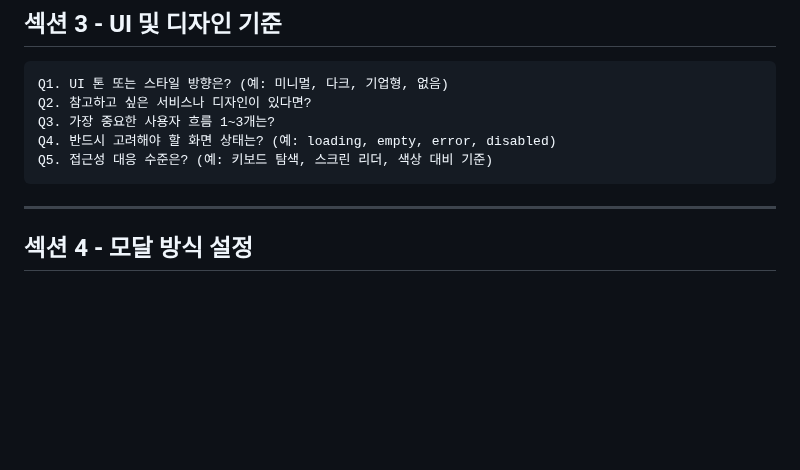
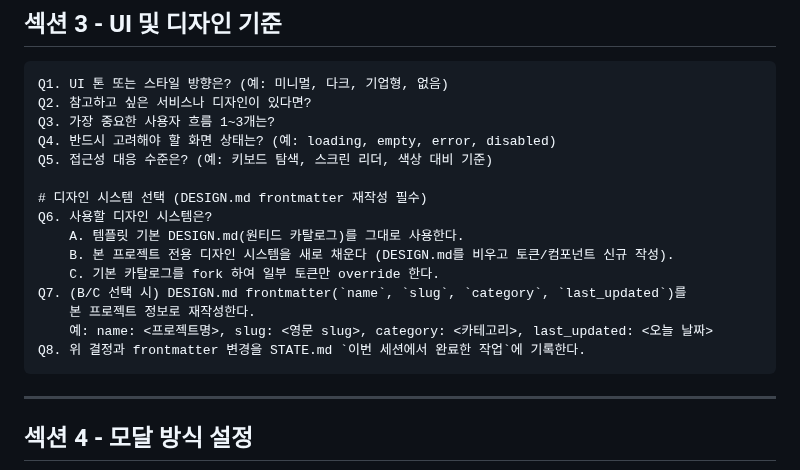
Before and after one commit to skyuav-beep/claude-agent-templete, a Markdown page: templates/startup-checklist.md, the part around the change. Drawn GitHub-style; blank space fills up the shorter version.

Commit message:
완료: DESIGN.md frontmatter install 정책 결정 (옵션 B + checklist Q6-Q8)

````diff
--- a/templates/startup-checklist.md
+++ b/templates/startup-checklist.md
@@ -50,6 +50,16 @@ Q2. 참고하고 싶은 서비스나 디자인이 있다면?
 Q3. 가장 중요한 사용자 흐름 1~3개는?
 Q4. 반드시 고려해야 할 화면 상태는? (예: loading, empty, error, disabled)
 Q5. 접근성 대응 수준은? (예: 키보드 탐색, 스크린 리더, 색상 대비 기준)
+
+# 디자인 시스템 선택 (DESIGN.md frontmatter 재작성 필수)
+Q6. 사용할 디자인 시스템은?
+    A. 템플릿 기본 DESIGN.md(원티드 카탈로그)를 그대로 사용한다.
+    B. 본 프로젝트 전용 디자인 시스템을 새로 채운다 (DESIGN.md를 비우고 토큰/컴포넌트 신규 작성).
+    C. 기본 카탈로그를 fork 하여 일부 토큰만 override 한다.
+Q7. (B/C 선택 시) DESIGN.md frontmatter(`name`, `slug`, `category`, `last_updated`)를
+    본 프로젝트 정보로 재작성한다.
+    예: name: <프로젝트명>, slug: <영문 slug>, category: <카테고리>, last_updated: <오늘 날짜>
+Q8. 위 결정과 frontmatter 변경을 STATE.md `이번 세션에서 완료한 작업`에 기록한다.
 ```
 
 ---
````
Also changed, not shown: docs/design-guidelines.md (+1 -0 lines), todo.md (+1 -1 lines).
